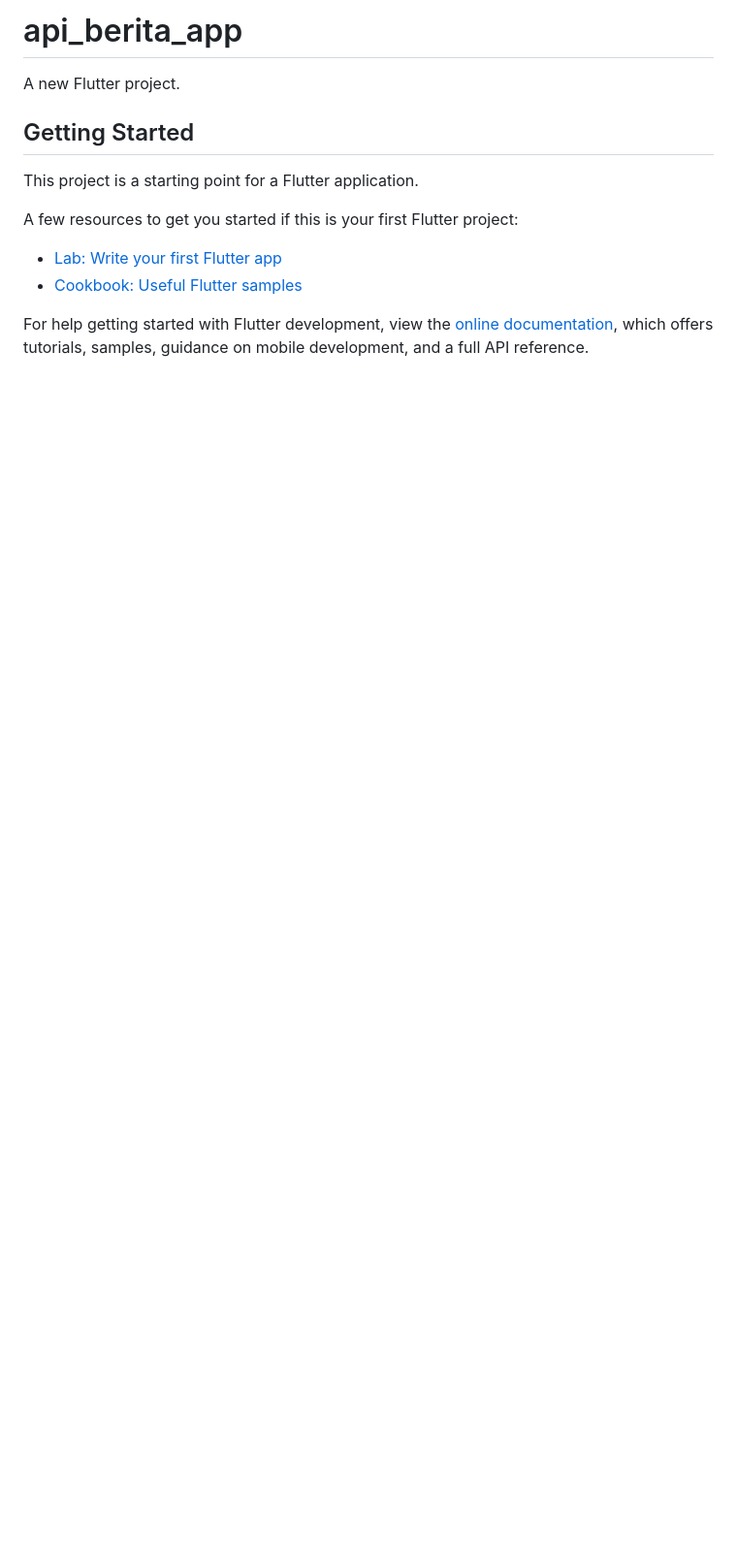
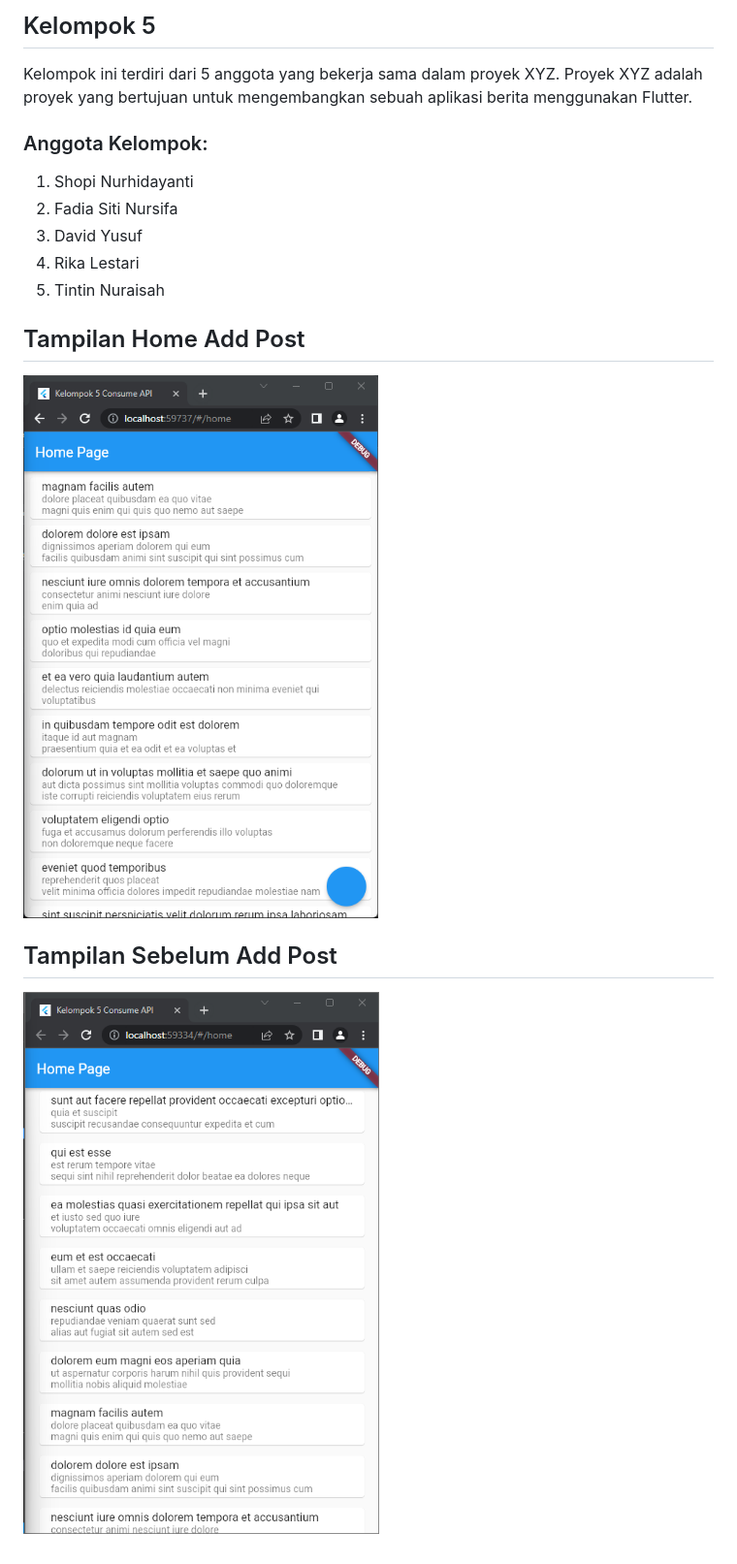
Before and after one commit to shopie14/consume_API, a Markdown page: README.md, the part around the change. Shown: that part at 97% size. Drawn GitHub-style; pictures changed too: lib/assets/img/add-post.png (added); blank space fills up the shorter version.

```diff
--- a/README.md
+++ b/README.md
@@ -1,16 +1,16 @@
-# api_berita_app
+## Kelompok 5
 
-A new Flutter project.
+Kelompok ini terdiri dari 5 anggota yang bekerja sama dalam proyek XYZ. Proyek XYZ adalah proyek yang bertujuan untuk mengembangkan sebuah aplikasi berita menggunakan Flutter.
 
-## Getting Started
+### Anggota Kelompok:
+1. Shopi Nurhidayanti
+2. Fadia Siti Nursifa
+3. David Yusuf
+4. Rika Lestari
+5. Tintin Nuraisah
 
-This project is a starting point for a Flutter application.
+## Tampilan Home Add Post
+![Logo](/lib/assets/img/add-post.png)
 
-A few resources to get you started if this is your first Flutter project:
-
-- [Lab: Write your first Flutter app](https://docs.flutter.dev/get-started/codelab)
-- [Cookbook: Useful Flutter samples](https://docs.flutter.dev/cookbook)
-
-For help getting started with Flutter development, view the
-[online documentation](https://docs.flutter.dev/), which offers tutorials,
-samples, guidance on mobile development, and a full API reference.
+## Tampilan Sebelum Add Post
+![Logo](/lib/assets/img/home.png)
```
